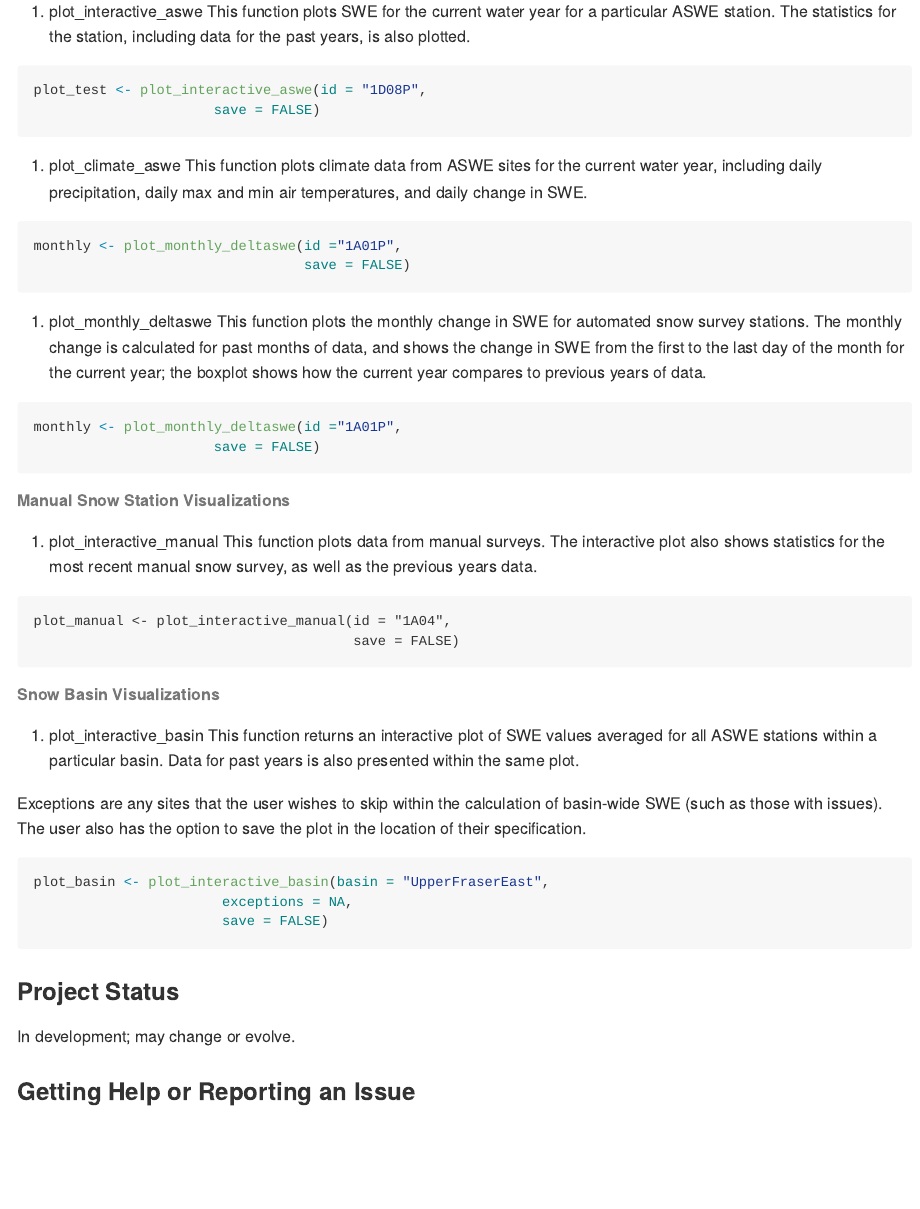
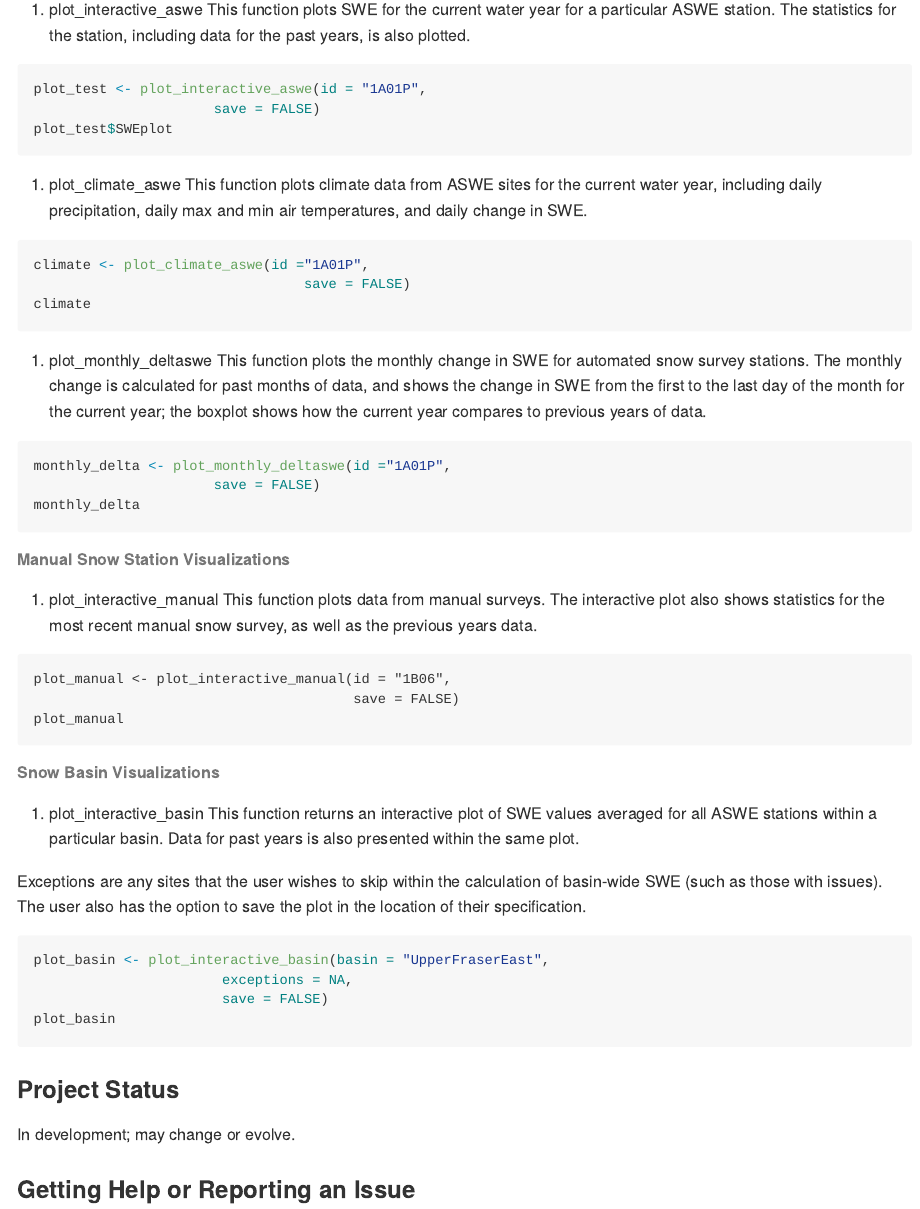
Before and after one commit to bcgov/bcsnowstats, an R Markdown document (README.Rmd): the page in a window 1100 px wide, from 1820 px down before the commit and from 1350 px down after it, so that both start at the same text. Rendered offline with R 4.5, knitr and Pandoc, with nearby package versions; some code elsewhere in the file could not run offline; long lines of code are wrapped; badge pictures from the web are left out; common packages that the code uses without loading them are loaded.

Commit message:
Updated all of the function and function name calls

````diff
--- a/README.Rmd
+++ b/README.Rmd
@@ -88,8 +90,9 @@ This package also contains several functions for visualizing data and statistics
 1. plot_interactive_aswe
 This function plots SWE for the current water year for a particular ASWE station. The statistics for the station, including data for the past years, is also plotted.
 ```{r plot_interactive, eval = FALSE}
-plot_test <- plot_interactive_aswe(id = "1D08P",
+plot_test <- plot_interactive_aswe(id = "1A01P",
                       save = FALSE)
+plot_test$SWEplot
 ```
 
 
@@ -97,16 +100,18 @@ plot_test <- plot_interactive_aswe(id = "1D08P",
 This function plots climate data from ASWE sites for the current water year, including daily precipitation, daily max and min air temperatures, and daily change in SWE.
 
 ```{r plot_climate, eval = FALSE}
-monthly <- plot_monthly_deltaswe(id ="1A01P",
+climate <- plot_climate_aswe(id ="1A01P",
                                  save = FALSE)
+climate
 ```
 
 4. plot_monthly_deltaswe
 This function plots the monthly change in SWE for automated snow survey stations. The monthly change is calculated for past months of data, and shows the change in SWE from the first to the last day of the month for the current year; the boxplot shows how the current year compares to previous years of data.
 
 ```{r plot_monthly, eval = FALSE}
-monthly <- plot_monthly_deltaswe(id ="1A01P",
+monthly_delta <- plot_monthly_deltaswe(id ="1A01P",
                       save = FALSE)
+monthly_delta
 ```
 
 ###### Manual Snow Station Visualizations
@@ -114,8 +119,9 @@ monthly <- plot_monthly_deltaswe(id ="1A01P",
 This function plots data from manual surveys. The interactive plot also shows statistics for the most recent manual snow survey, as well as the previous years data.
 
 ```{rplot_manual, eval = FALSE}
-plot_manual <- plot_interactive_manual(id = "1A04",
+plot_manual <- plot_interactive_manual(id = "1B06",
                                        save = FALSE)
+plot_manual
 ```
 
 ###### Snow Basin Visualizations
@@ -128,6 +134,7 @@ Exceptions are any sites that the user wishes to skip within the calculation of
 plot_basin <- plot_interactive_basin(basin = "UpperFraserEast",
                        exceptions = NA,
                        save = FALSE)
+plot_basin
 ```
 
 ### Project Status
````
Also changed, not shown: README.Rmd (8 more changed lines).
